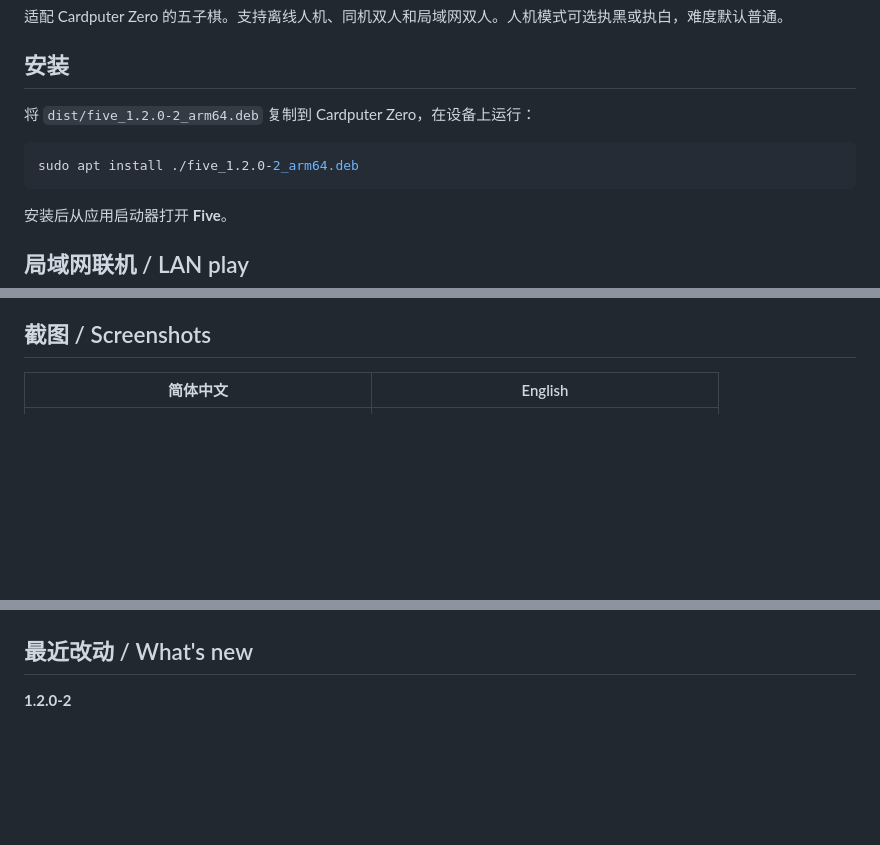
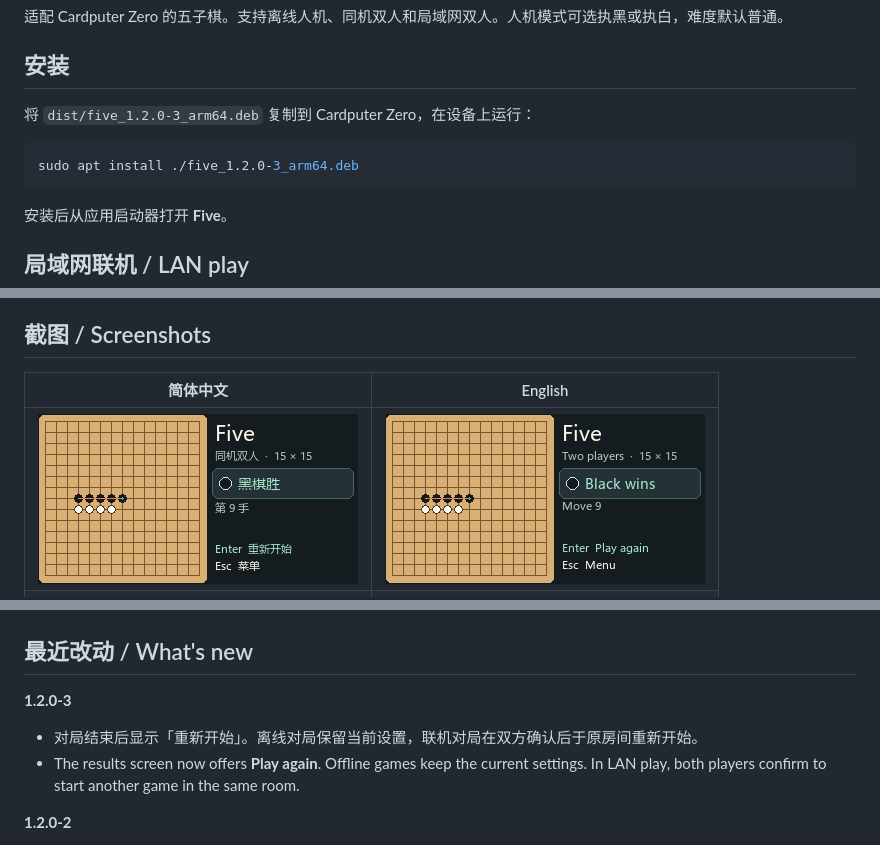
Before and after one commit to xu-c/Five, a Markdown page: README.md, 3 parts joined by grey strips. GitHub-like rendering; pictures changed too: screenshots/results-en.png (added), screenshots/results-zh.png (added); blank space fills up the shorter version.

Commit message:
Add Play again and LAN rematches in Five 1.2.0-3

````diff
--- a/README.md
+++ b/README.md
@@ -4,10 +4,10 @@
 
 ## 安装
 
-将 `dist/five_1.2.0-2_arm64.deb` 复制到 Cardputer Zero，在设备上运行：
+将 `dist/five_1.2.0-3_arm64.deb` 复制到 Cardputer Zero，在设备上运行：
 
 ```sh
-sudo apt install ./five_1.2.0-2_arm64.deb
+sudo apt install ./five_1.2.0-3_arm64.deb
 ```
 
 安装后从应用启动器打开 **Five**。
@@ -39,11 +39,17 @@ Play Gomoku against Rapfi at three difficulty levels, take turns on one Cardpute
 
 | 简体中文 | English |
 | --- | --- |
+| ![终局与重新开始](screenshots/results-zh.png) | ![Results and Play again](screenshots/results-en.png) |
 | ![联机对局](screenshots/lan-game-zh.png) | ![LAN match](screenshots/lan-game-en.png) |
 | ![创建房间](screenshots/room-setup-zh.png) | ![Room setup](screenshots/room-setup-en.png) |
 | ![等待对手](screenshots/room-code-zh.png) | ![Waiting for opponent](screenshots/room-code-en.png) |
 
 ## 最近改动 / What's new
+
+**1.2.0-3**
+
+- 对局结束后显示「重新开始」。离线对局保留当前设置，联机对局在双方确认后于原房间重新开始。
+- The results screen now offers **Play again**. Offline games keep the current settings. In LAN play, both players confirm to start another game in the same room.
 
 **1.2.0-2**
 
````
Also changed, not shown: other parts of README.md (+1 -1 lines), 9 other files.
